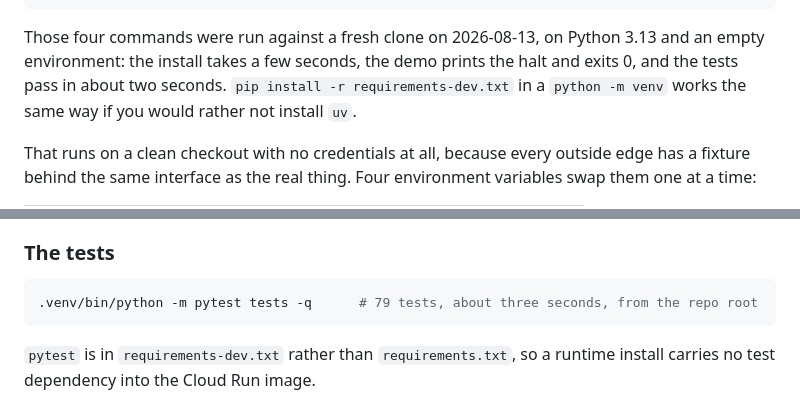
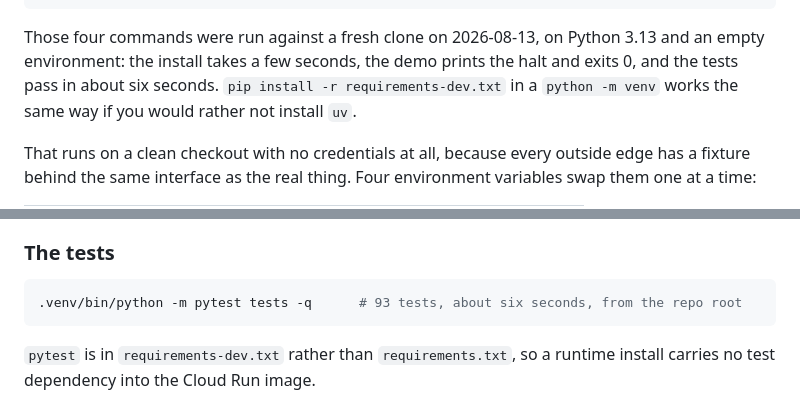
Before and after one commit to jtmuller5/rollout-marshal, a Markdown page: README.md, 2 parts joined by grey strips. Drawn GitHub-style.

````diff
--- a/README.md
+++ b/README.md
@@ -38,7 +38,7 @@ bash demo/run_demo.sh
 
 Those four commands were run against a fresh clone on 2026-08-13, on Python 3.13 and an
 empty environment: the install takes a few seconds, the demo prints the halt and exits 0,
-and the tests pass in about two seconds. `pip install -r requirements-dev.txt` in a
+and the tests pass in about six seconds. `pip install -r requirements-dev.txt` in a
 `python -m venv` works the same way if you would rather not install `uv`.
 
 That runs on a clean checkout with no credentials at all, because every outside edge has
@@ -124,7 +124,7 @@ what the video needs.
 ### The tests
 
 ```bash
-.venv/bin/python -m pytest tests -q      # 79 tests, about three seconds, from the repo root
+.venv/bin/python -m pytest tests -q      # 93 tests, about six seconds, from the repo root
 ```
 
 `pytest` is in `requirements-dev.txt` rather than `requirements.txt`, so a runtime install
````
Also changed, not shown: SUBMISSION.md (+1 -1 lines), notes/criteria-map.md (added, +137 -0 lines).
